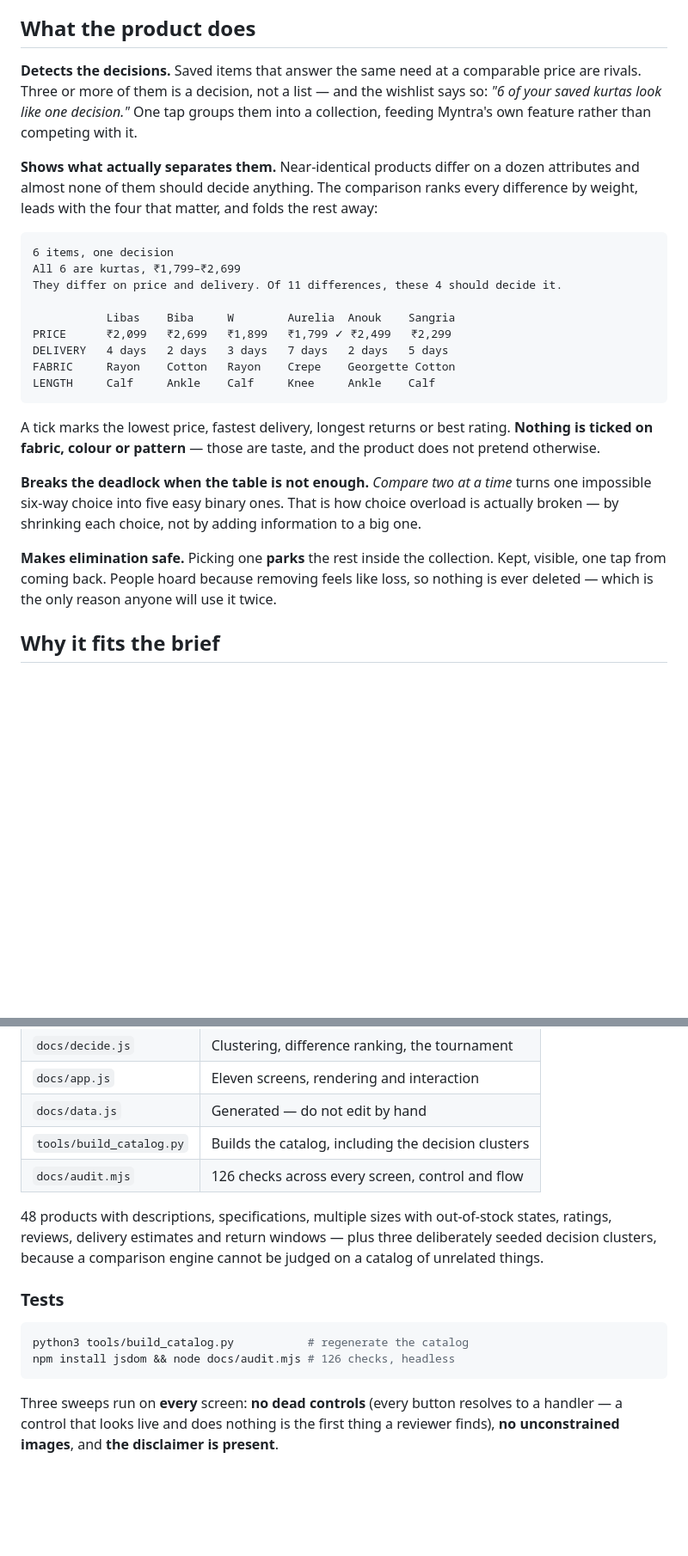
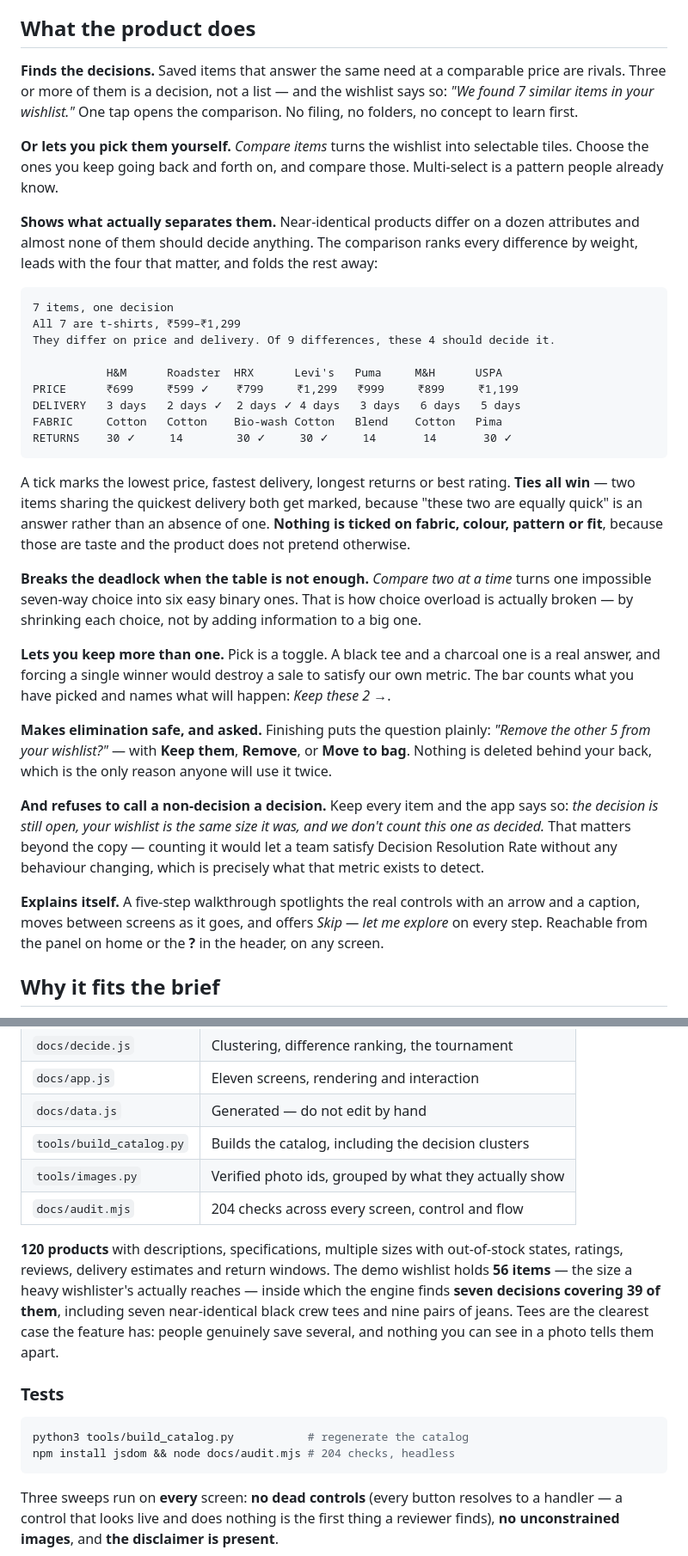
Before and after one commit to PiyushDhar1309/myntra-decide, a Markdown page: README.md, 2 parts joined by grey strips. Shown at 86% size. GitHub-like rendering; blank space fills up the shorter version.

Commit message:
Bring the README up to what the app actually does now
It still described the first version: comparison reached through collections,
a single winner, parked losers, 48 products, 126 checks. All of that has moved.

Comparison is a mode on the wishlist rather than a place to navigate to,
suggestions open it directly, picking is a toggle so more than one can be kept,
ties all win a row, and keeping every item is named as the non-decision it is.
Adds the walkthrough, the real catalog and wishlist sizes, and the current check
count.

````diff
--- a/README.md
+++ b/README.md
@@ -52,42 +52,63 @@ one. Myntra solved organisation and stopped one step short.
 
 ## What the product does
 
-**Detects the decisions.** Saved items that answer the same need at a comparable
+**Finds the decisions.** Saved items that answer the same need at a comparable
 price are rivals. Three or more of them is a decision, not a list — and the
-wishlist says so: *"6 of your saved kurtas look like one decision."* One tap
-groups them into a collection, feeding Myntra's own feature rather than
-competing with it.
+wishlist says so: *"We found 7 similar items in your wishlist."* One tap opens
+the comparison. No filing, no folders, no concept to learn first.
 
-**Shows what actually separates them.** Near-identical products differ on a
-dozen attributes and almost none of them should decide anything. The comparison
-ranks every difference by weight, leads with the four that matter, and folds the
-rest away:
+**Or lets you pick them yourself.** *Compare items* turns the wishlist into
+selectable tiles. Choose the ones you keep going back and forth on, and compare
+those. Multi-select is a pattern people already know.
+
+**Shows what actually separates them.** Near-identical products differ on a dozen
+attributes and almost none of them should decide anything. The comparison ranks
+every difference by weight, leads with the four that matter, and folds the rest
+away:
 
 ```
-6 items, one decision
-All 6 are kurtas, ₹1,799–₹2,699
-They differ on price and delivery. Of 11 differences, these 4 should decide it.
+7 items, one decision
+All 7 are t-shirts, ₹599–₹1,299
+They differ on price and delivery. Of 9 differences, these 4 should decide it.
 
-           Libas    Biba     W        Aurelia  Anouk    Sangria
-PRICE      ₹2,099   ₹2,699   ₹1,899   ₹1,799 ✓ ₹2,499   ₹2,299
-DELIVERY   4 days   2 days   3 days   7 days   2 days   5 days
-FABRIC     Rayon    Cotton   Rayon    Crepe    Georgette Cotton
-LENGTH     Calf     Ankle    Calf     Knee     Ankle    Calf
+           H&M      Roadster  HRX      Levi's   Puma     M&H      USPA
+PRICE      ₹699     ₹599 ✓    ₹799     ₹1,299   ₹999     ₹899     ₹1,199
+DELIVERY   3 days   2 days ✓  2 days ✓ 4 days   3 days   6 days   5 days
+FABRIC     Cotton   Cotton    Bio-wash Cotton   Blend    Cotton   Pima
+RETURNS    30 ✓     14        30 ✓     30 ✓     14       14       30 ✓
 ```
 
-A tick marks the lowest price, fastest delivery, longest returns or best
-rating. **Nothing is ticked on fabric, colour or pattern** — those are taste,
+A tick marks the lowest price, fastest delivery, longest returns or best rating.
+**Ties all win** — two items sharing the quickest delivery both get marked,
+because "these two are equally quick" is an answer rather than an absence of one.
+**Nothing is ticked on fabric, colour, pattern or fit**, because those are taste
 and the product does not pretend otherwise.
 
 **Breaks the deadlock when the table is not enough.** *Compare two at a time*
-turns one impossible six-way choice into five easy binary ones. That is how
+turns one impossible seven-way choice into six easy binary ones. That is how
 choice overload is actually broken — by shrinking each choice, not by adding
 information to a big one.
 
-**Makes elimination safe.** Picking one **parks** the rest inside the
-collection. Kept, visible, one tap from coming back. People hoard because
-removing feels like loss, so nothing is ever deleted — which is the only reason
+**Lets you keep more than one.** Pick is a toggle. A black tee and a charcoal one
+is a real answer, and forcing a single winner would destroy a sale to satisfy our
+own metric. The bar counts what you have picked and names what will happen:
+*Keep these 2 →*.
+
+**Makes elimination safe, and asked.** Finishing puts the question plainly:
+*"Remove the other 5 from your wishlist?"* — with **Keep them**, **Remove**, or
+**Move to bag**. Nothing is deleted behind your back, which is the only reason
 anyone will use it twice.
+
+**And refuses to call a non-decision a decision.** Keep every item and the app
+says so: *the decision is still open, your wishlist is the same size it was, and
+we don't count this one as decided.* That matters beyond the copy — counting it
+would let a team satisfy Decision Resolution Rate without any behaviour changing,
+which is precisely what that metric exists to detect.
+
+**Explains itself.** A five-step walkthrough spotlights the real controls with an
+arrow and a caption, moves between screens as it goes, and offers *Skip — let me
+explore* on every step. Reachable from the panel on home or the **?** in the
+header, on any screen.
 
 ## Why it fits the brief
 
@@ -107,18 +128,22 @@ anyone will use it twice.
 | `docs/app.js` | Eleven screens, rendering and interaction |
 | `docs/data.js` | Generated — do not edit by hand |
 | `tools/build_catalog.py` | Builds the catalog, including the decision clusters |
-| `docs/audit.mjs` | 126 checks across every screen, control and flow |
+| `tools/images.py` | Verified photo ids, grouped by what they actually show |
+| `docs/audit.mjs` | 204 checks across every screen, control and flow |
 
-48 products with descriptions, specifications, multiple sizes with out-of-stock
-states, ratings, reviews, delivery estimates and return windows — plus three
-deliberately seeded decision clusters, because a comparison engine cannot be
-judged on a catalog of unrelated things.
+**120 products** with descriptions, specifications, multiple sizes with
+out-of-stock states, ratings, reviews, delivery estimates and return windows.
+The demo wishlist holds **56 items** — the size a heavy wishlister's actually
+reaches — inside which the engine finds **seven decisions covering 39 of them**,
+including seven near-identical black crew tees and nine pairs of jeans. Tees are
+the clearest case the feature has: people genuinely save several, and nothing you
+can see in a photo tells them apart.
 
 ### Tests
 
 ```bash
 python3 tools/build_catalog.py           # regenerate the catalog
-npm install jsdom && node docs/audit.mjs # 126 checks, headless
+npm install jsdom && node docs/audit.mjs # 204 checks, headless
 ```
 
 Three sweeps run on **every** screen: **no dead controls** (every button
````
